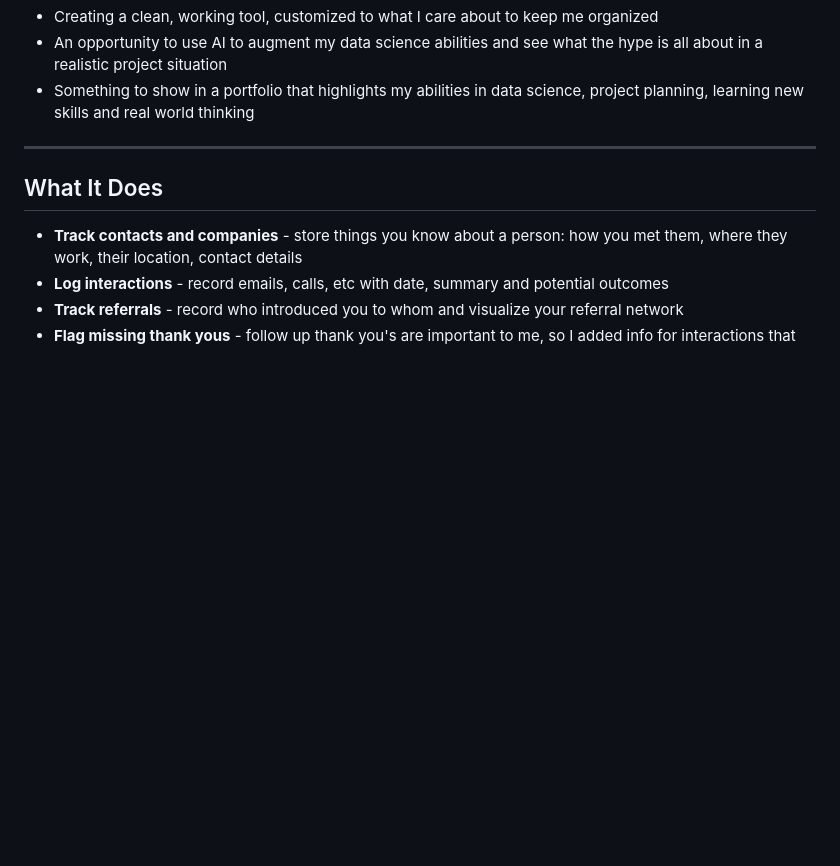
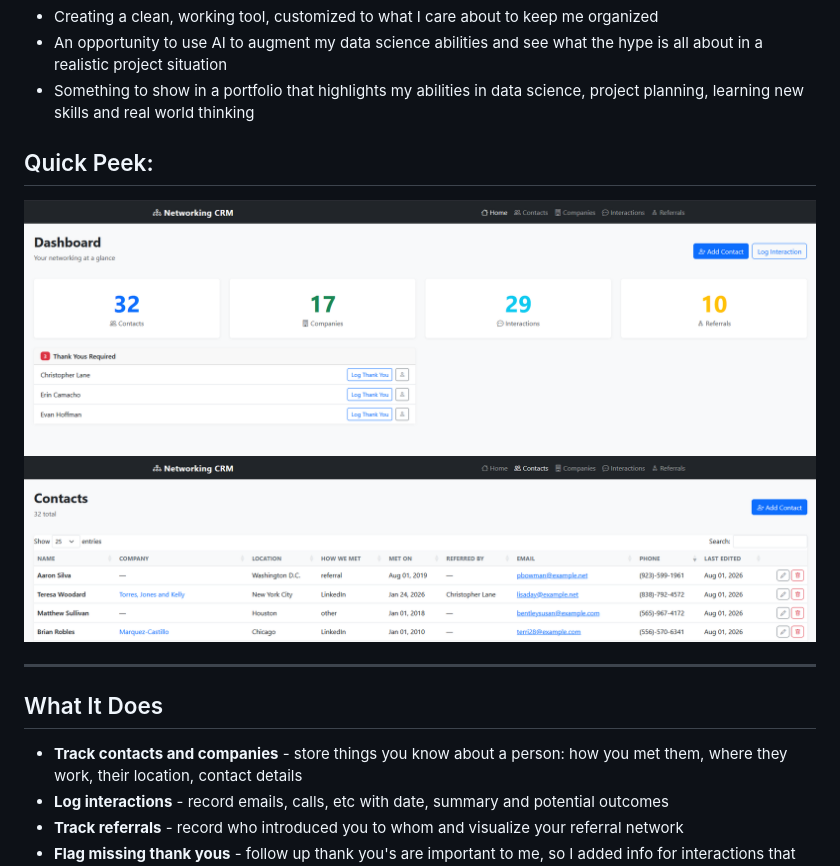
Before and after one commit to ryan-algier/personal_crm, a Markdown page: README.md, the part around the change. Drawn GitHub-style; blank space fills up the shorter version.

Commit message:
Some earlier screenshots for reader retention

```diff
--- a/README.md
+++ b/README.md
@@ -18,6 +18,10 @@ With my data science background, the rise of AI capabilities and an idea in my h
 * Creating a clean, working tool, customized to what I care about to keep me organized
 * An opportunity to use AI to augment my data science abilities and see what the hype is all about in a realistic project situation
 * Something to show in a portfolio that highlights my abilities in data science, project planning, learning new skills and real world thinking
+
+## Quick Peek:
+![Home](docs/screenshots/webapp/1_home.png)
+![Contacts](docs/screenshots/webapp/2_contacts.png)
 
 ---
 
```
